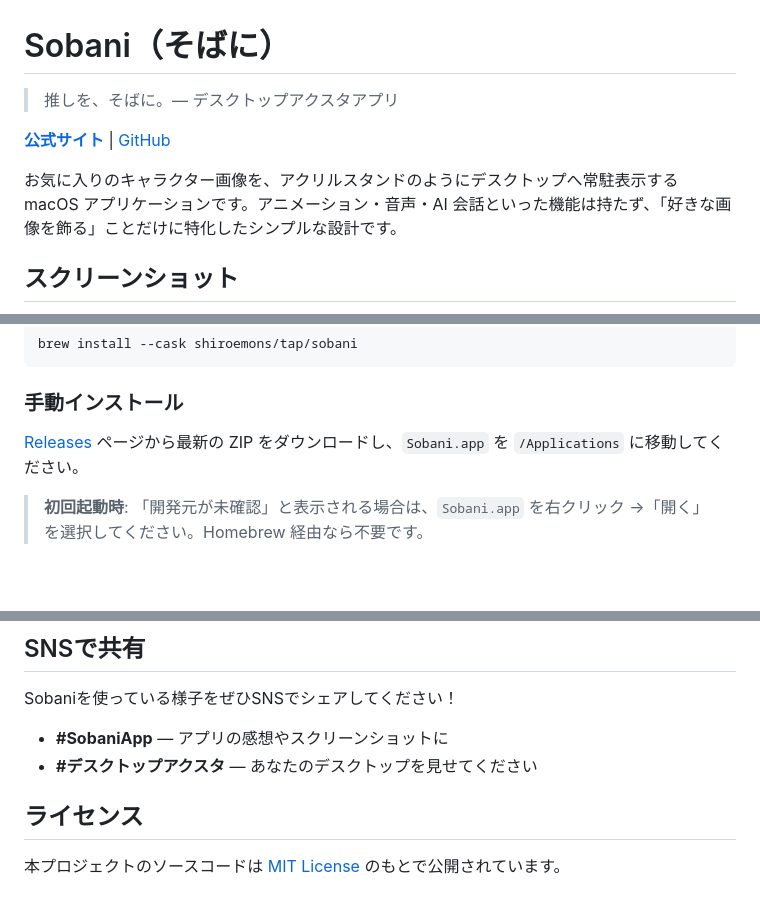
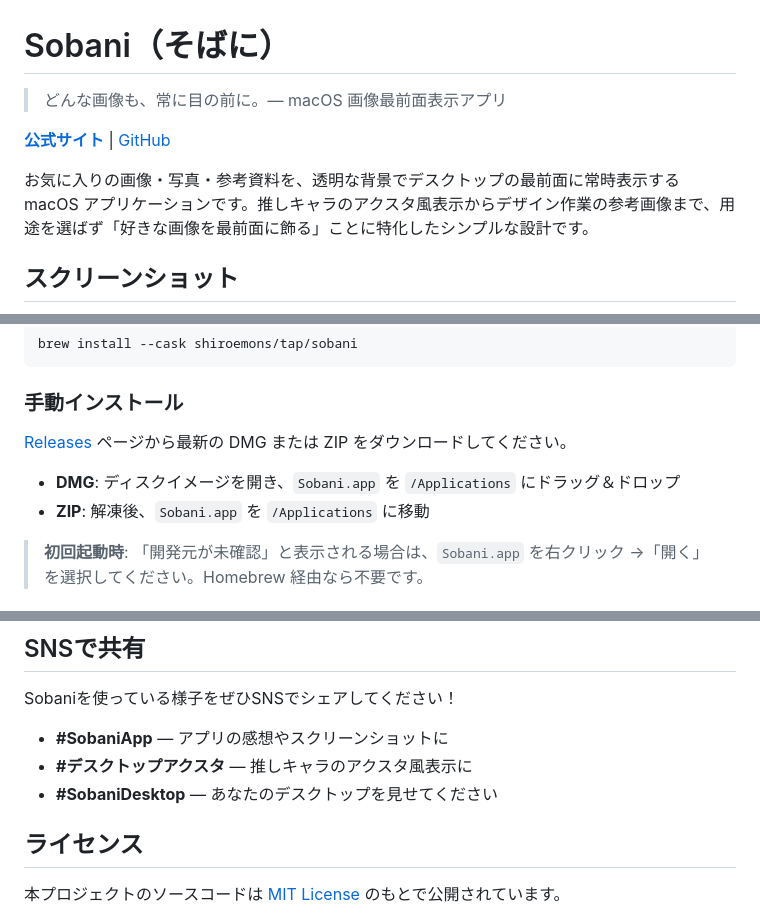
Before and after one commit to shiroemons/sobani, a Markdown page: README.md, 3 parts joined by grey strips. Rendered like a GitHub page; blank space fills up the shorter version.

```diff
--- a/README.md
+++ b/README.md
@@ -1,10 +1,10 @@
 # Sobani（そばに）
 
-> 推しを、そばに。— デスクトップアクスタアプリ
+> どんな画像も、常に目の前に。— macOS 画像最前面表示アプリ
 
 **[公式サイト](https://xn--xckxf.jp/sobani/)** | [GitHub](https://github.com/shiroemons/sobani)
 
-お気に入りのキャラクター画像を、アクリルスタンドのようにデスクトップへ常駐表示する macOS アプリケーションです。アニメーション・音声・AI 会話といった機能は持たず、「好きな画像を飾る」ことだけに特化したシンプルな設計です。
+お気に入りの画像・写真・参考資料を、透明な背景でデスクトップの最前面に常時表示する macOS アプリケーションです。推しキャラのアクスタ風表示からデザイン作業の参考画像まで、用途を選ばず「好きな画像を最前面に飾る」ことに特化したシンプルな設計です。
 
 ## スクリーンショット
 
@@ -39,7 +60,10 @@ brew install --cask shiroemons/tap/sobani
 
 ### 手動インストール
 
-[Releases](https://github.com/shiroemons/sobani/releases) ページから最新の ZIP をダウンロードし、`Sobani.app` を `/Applications` に移動してください。
+[Releases](https://github.com/shiroemons/sobani/releases) ページから最新の DMG または ZIP をダウンロードしてください。
+
+- **DMG**: ディスクイメージを開き、`Sobani.app` を `/Applications` にドラッグ＆ドロップ
+- **ZIP**: 解凍後、`Sobani.app` を `/Applications` に移動
 
 > **初回起動時**: 「開発元が未確認」と表示される場合は、`Sobani.app` を右クリック →「開く」を選択してください。Homebrew 経由なら不要です。
 
@@ -85,7 +109,8 @@ PNG（推奨）・JPEG / JPG・GIF・TIFF・HEIC
 Sobaniを使っている様子をぜひSNSでシェアしてください！
 
 - **#SobaniApp** — アプリの感想やスクリーンショットに
-- **#デスクトップアクスタ** — あなたのデスクトップを見せてください
+- **#デスクトップアクスタ** — 推しキャラのアクスタ風表示に
+- **#SobaniDesktop** — あなたのデスクトップを見せてください
 
 ## ライセンス
 
```
Also changed, not shown: other parts of README.md (+26 -5 lines).
